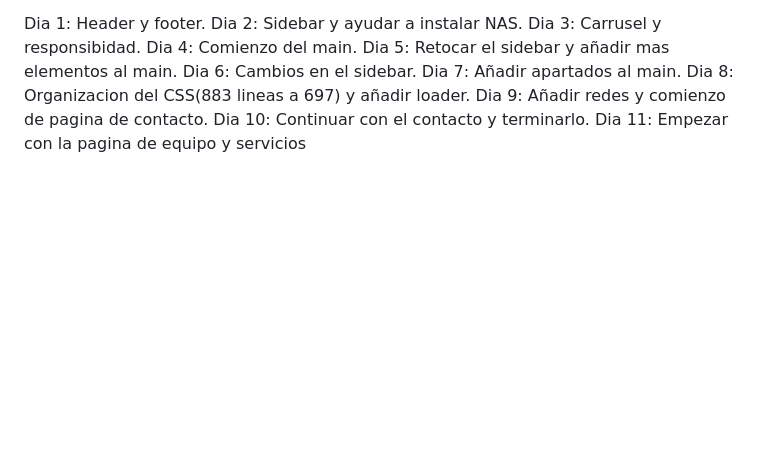
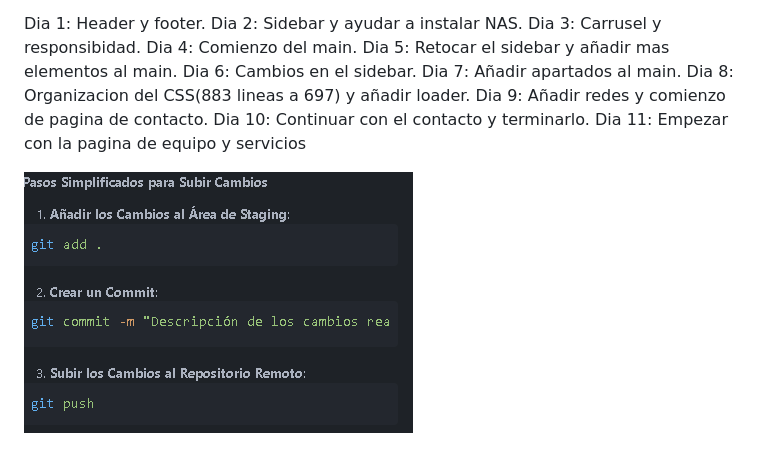
Before and after one commit to Danielgofu/Dyf, a Markdown page: Readme.md, the part around the change. Drawn GitHub-style; pictures changed too: image.png (added); blank space fills up the shorter version.

```diff
--- a/Readme.md
+++ b/Readme.md
@@ -35,3 +35,5 @@ Dia 8: Organizacion del CSS(883 lineas a 697) y añadir loader.
 Dia 9: Añadir redes y comienzo de pagina de contacto.
 Dia 10: Continuar con el contacto y terminarlo.
 Dia 11: Empezar con la pagina de equipo y servicios
+
+![alt text](image.png)
```
Also changed, not shown: 1 other file.
